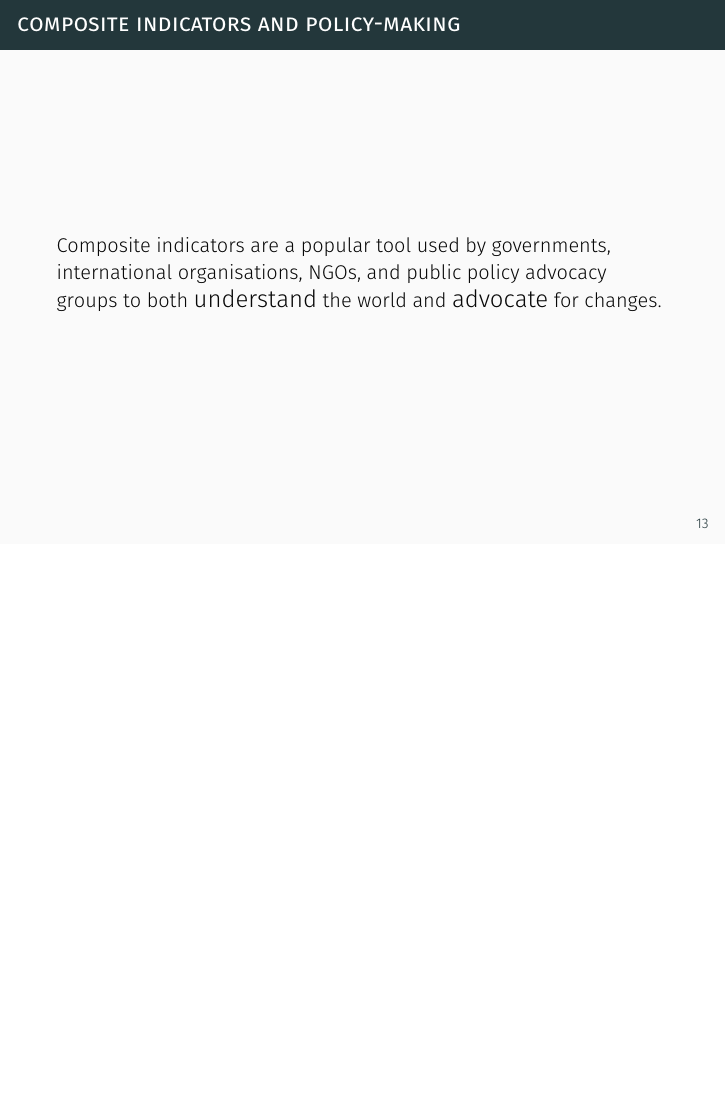
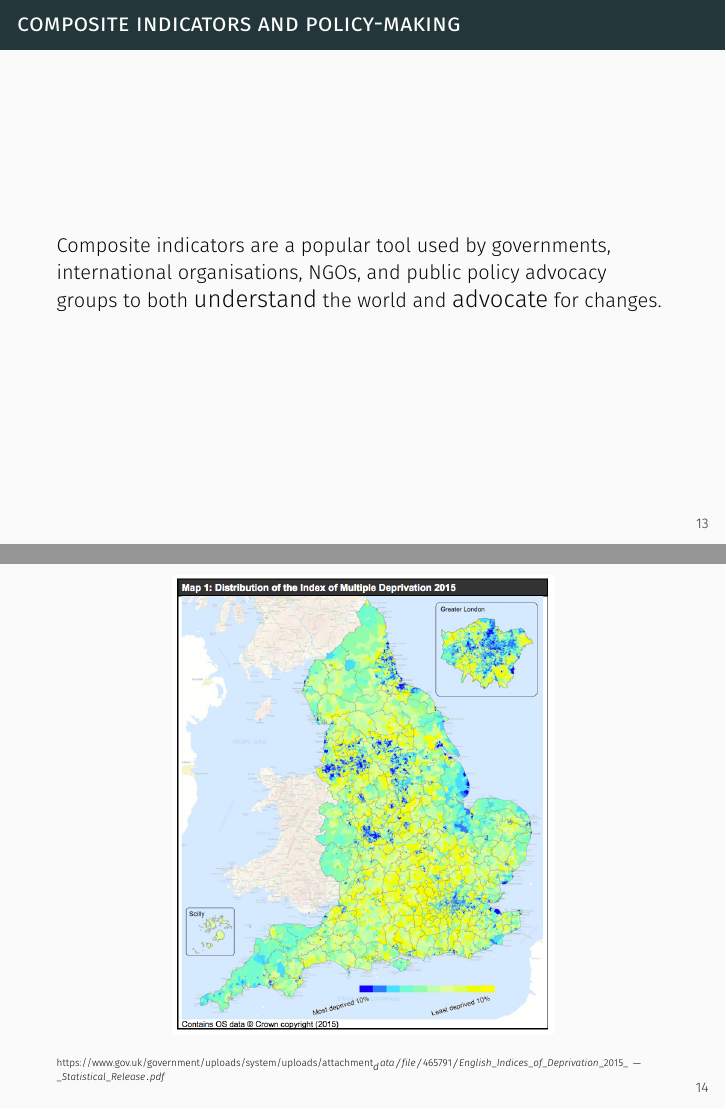
Before and after one commit to christophergandrud/city_sg1022, LaTeX slides (lectures/composite_indicators/sg1022_composite_indicators.tex): page 14 of 71 before the commit and pages 14 and 15 of 72 after it, the two joined at a grey line, the shorter picture padded with empty space. The pictures show the PDF file lectures/composite_indicators/sg1022_composite_indicators.pdf that the author committed with the source.

Commit message:
multiple deprivation index added

```diff
--- a/lectures/composite_indicators/sg1022_composite_indicators.tex
+++ b/lectures/composite_indicators/sg1022_composite_indicators.tex
@@ -164,6 +164,16 @@
     \frametitle{Composite indicators and policy-making}
 
     Composite indicators are a popular tool used by governments, international organisations, NGOs, and public policy advocacy groups to both {\large{understand}} the world and {\large{advocate}} for changes.
+
+}
+
+\frame{
+
+    \begin{center}
+        \includegraphics[scale=0.3]{figures/deprevation_index.png}
+    \end{center}
+
+    {\tiny{https://www.gov.uk/government/uploads/system/uploads/attachment_data/file/465791/English\_Indices\_of\_Deprivation\_2015\_-\_Statistical\_Release.pdf}}
 
 }
 
```
Also changed, not shown: lectures/composite_indicators/figures/deprevation_index.png (added), lectures/composite_indicators/sg1022_composite_indicators.pdf, lectures/composite_indicators/sg1022_composite_indicators.tex (2 more changed lines).
